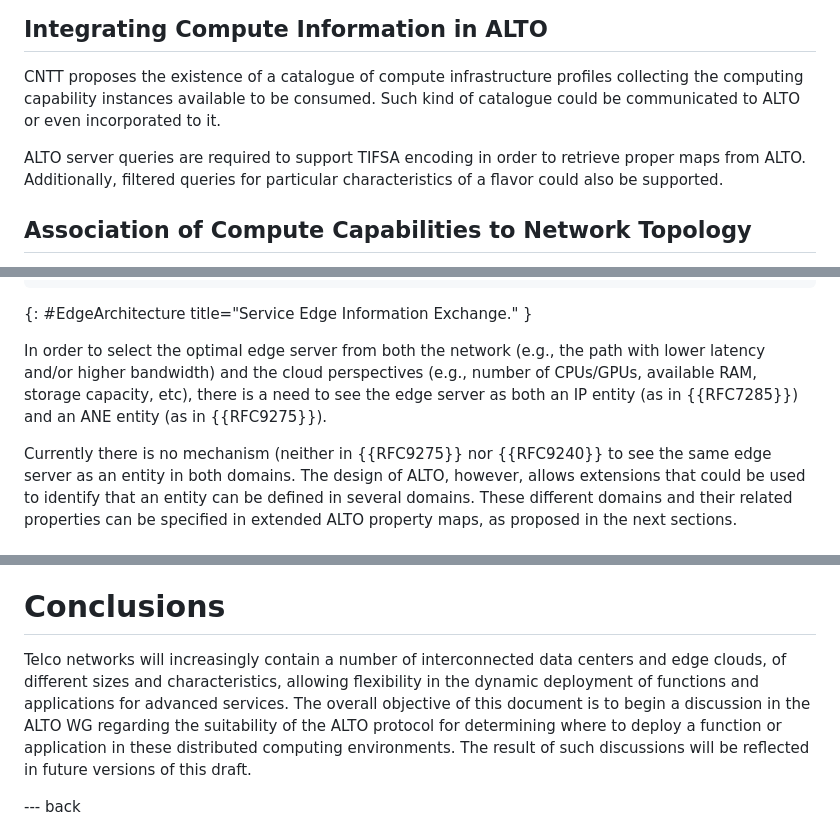
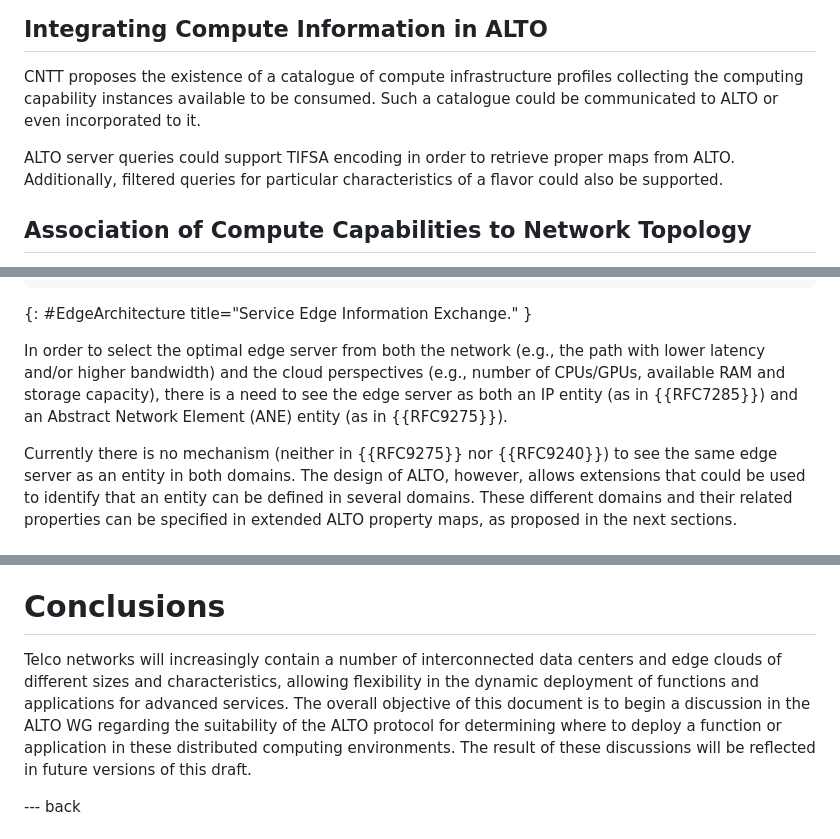
Before and after one commit to giralt/draft-contreras-alto-service-edge, a Markdown page: draft-contreras-alto-service-edge.md, 3 parts joined by grey strips. Rendered like a GitHub page.

```diff
--- a/draft-contreras-alto-service-edge.md
+++ b/draft-contreras-alto-service-edge.md
@@ -249,10 +249,10 @@ and transport network recommendation.
 CNTT proposes the existence of a catalogue
 of compute infrastructure profiles collecting
 the computing capability instances available
-to be consumed. Such kind of catalogue could be
+to be consumed. Such a catalogue could be
 communicated to ALTO or even incorporated to it.
 
-ALTO server queries are required to support
+ALTO server queries could support
 TIFSA encoding in order to retrieve proper
 maps from ALTO. Additionally, filtered queries
 for particular characteristics of a flavor
@@ -326,13 +326,14 @@ In order to select the optimal edge server
 from both the network (e.g.,
 the path with lower latency and/or higher bandwidth)
 and the cloud perspectives (e.g., number of CPUs/GPUs,
-available RAM, storage capacity, etc),
+available RAM and storage capacity),
 there is a need to see the edge server as
 both an IP entity (as in {{RFC7285}})
-and an ANE entity (as in {{RFC9275}}).
+and an Abstract Network Element (ANE)
+entity (as in {{RFC9275}}).
 
 Currently there is no mechanism (neither in {{RFC9275}} nor
-{{RFC9240}} to see the same edge server as an entity
+{{RFC9240}}) to see the same edge server as an entity
 in both domains. The design of ALTO, however,
 allows extensions that could be used to identify
 that an entity can be defined in several domains.
@@ -560,7 +561,7 @@ This document has no IANA actions.
 
 Telco networks will increasingly contain a number
 of interconnected data centers and edge
-clouds, of different sizes
+clouds of different sizes
 and characteristics, allowing flexibility in the
 dynamic deployment of functions and applications
 for advanced services. The overall objective of
@@ -568,7 +569,7 @@ this document is to begin a discussion in the
 ALTO WG regarding the suitability of the ALTO
 protocol for determining where to deploy a
 function or application in these distributed computing
-environments. The result of such discussions
+environments. The result of these discussions
 will be reflected in future versions of this draft.
 
 
```
Also changed, not shown: other parts of draft-contreras-alto-service-edge.md (+23 -23 lines).
